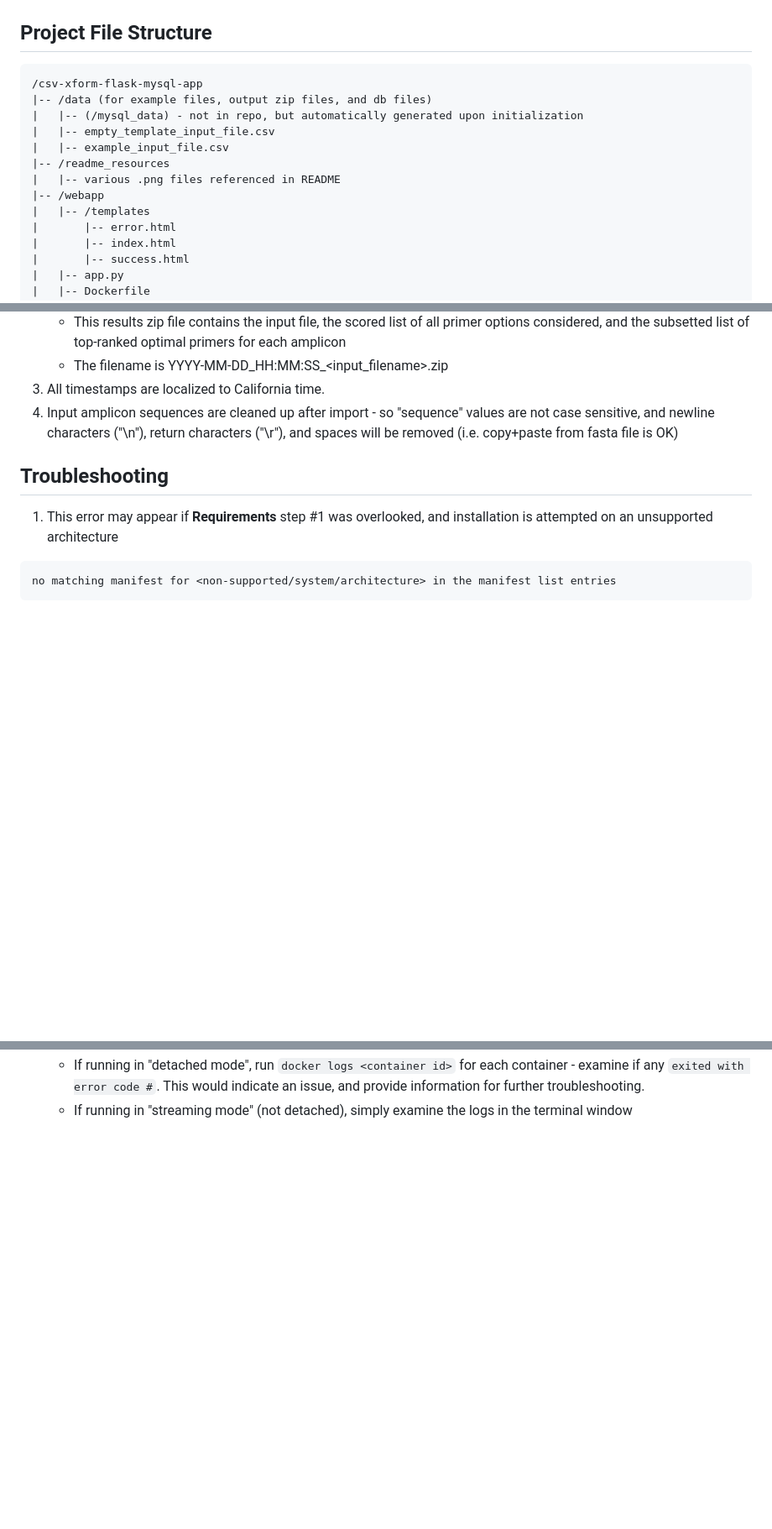
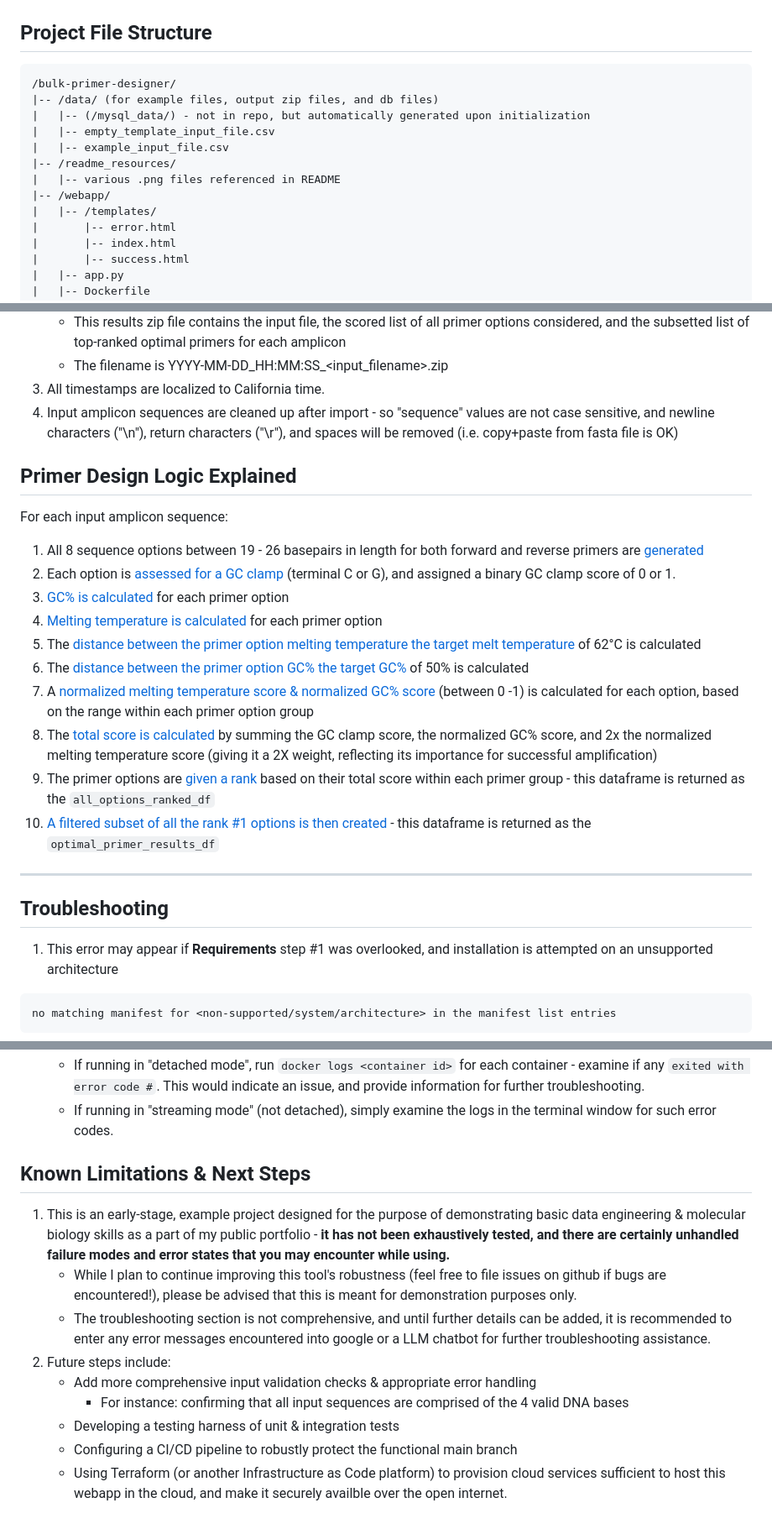
Before and after one commit to ron-yadin/bulk-primer-designer, a Markdown page: README.md, 3 parts joined by grey strips. Shown at 84% size. GitHub-like rendering; blank space fills up the shorter version.

Commit message:
docs: significant updates to README.md, notably 2 new sections - primer design logic explained & known limitations & next steps

````diff
--- a/README.md
+++ b/README.md
@@ -19,15 +19,15 @@
 ___
 ## Project File Structure
 ```
-/csv-xform-flask-mysql-app
-|-- /data (for example files, output zip files, and db files)
-|   |-- (/mysql_data) - not in repo, but automatically generated upon initialization
+/bulk-primer-designer/
+|-- /data/ (for example files, output zip files, and db files)
+|   |-- (/mysql_data/) - not in repo, but automatically generated upon initialization
 |   |-- empty_template_input_file.csv
 |   |-- example_input_file.csv
-|-- /readme_resources
+|-- /readme_resources/
 |   |-- various .png files referenced in README
-|-- /webapp
-|   |-- /templates
+|-- /webapp/
+|   |-- /templates/
 |       |-- error.html
 |       |-- index.html
 |       |-- success.html
@@ -106,6 +108,20 @@ ___
     - The filename is YYYY-MM-DD_HH:MM:SS_\<input_filename\>.zip
 1. All timestamps are localized to California time.
 1. Input amplicon sequences are cleaned up after import - so "sequence" values are not case sensitive, and newline characters ("\n"), return characters ("\r"), and spaces will be removed (i.e. copy+paste from fasta file is OK)
+## Primer Design Logic Explained
+For each input amplicon sequence:
+1. All 8 sequence options between 19 - 26 basepairs in length for both forward and reverse primers are [generated](https://github.com/ron-yadin/bulk-primer-designer/blob/324d8cba0c0c37ebfb4c4c1c5b5ed1cbadd1373b/webapp/primer_designer.py#L161)
+1. Each option is [assessed for a GC clamp](https://github.com/ron-yadin/bulk-primer-designer/blob/324d8cba0c0c37ebfb4c4c1c5b5ed1cbadd1373b/webapp/primer_designer.py#L221) (terminal C or G), and assigned a binary GC clamp score of 0 or 1.
+1. [GC% is calculated](https://github.com/ron-yadin/bulk-primer-designer/blob/324d8cba0c0c37ebfb4c4c1c5b5ed1cbadd1373b/webapp/primer_designer.py#L230) for each primer option
+1. [Melting temperature is calculated](https://github.com/ron-yadin/bulk-primer-designer/blob/324d8cba0c0c37ebfb4c4c1c5b5ed1cbadd1373b/webapp/primer_designer.py#L236C10-L236C10) for each primer option
+1. The [distance between the primer option melting temperature the target melt temperature](https://github.com/ron-yadin/bulk-primer-designer/blob/324d8cba0c0c37ebfb4c4c1c5b5ed1cbadd1373b/webapp/primer_designer.py#L240) of 62°C is calculated
+1. The [distance between the primer option GC% the target GC%](https://github.com/ron-yadin/bulk-primer-designer/blob/324d8cba0c0c37ebfb4c4c1c5b5ed1cbadd1373b/webapp/primer_designer.py#L241) of 50% is calculated
+1. A [normalized melting temperature score & normalized GC% score](https://github.com/ron-yadin/bulk-primer-designer/blob/324d8cba0c0c37ebfb4c4c1c5b5ed1cbadd1373b/webapp/primer_designer.py#L265-L271) (between 0 -1) is calculated for each option, based on the range within each primer option group
+1. The [total score is calculated](https://github.com/ron-yadin/bulk-primer-designer/blob/324d8cba0c0c37ebfb4c4c1c5b5ed1cbadd1373b/webapp/primer_designer.py#L273) by summing the GC clamp score, the normalized GC% score, and 2x the normalized melting temperature score (giving it a 2X weight, reflecting its importance for successful amplification)
+1. The primer options are [given a rank](https://github.com/ron-yadin/bulk-primer-designer/blob/324d8cba0c0c37ebfb4c4c1c5b5ed1cbadd1373b/webapp/primer_designer.py#L285) based on their total score within each primer group - this dataframe is returned as the ```all_options_ranked_df```
+1. [A filtered subset of all the rank #1 options is then created](https://github.com/ron-yadin/bulk-primer-designer/blob/324d8cba0c0c37ebfb4c4c1c5b5ed1cbadd1373b/webapp/primer_designer.py#L307) - this dataframe is returned as the ```optimal_primer_results_df```
+
+___
 ## Troubleshooting
 1. This error may appear if <b>Requirements</b> step  #1 was overlooked, and installation is attempted on an unsupported architecture
  ```
@@ -121,3 +137,14 @@ Failed to load /Users/<username>/repos/bulk-primer-designer/.env: open /Users/<u
 ![nominal docker ps screenshot](./readme_resources/primer-designer-nominal-docker-ps.png)
     - If running in "detached mode", run ```docker logs <container id>``` for each container - examine if any ```exited with error code #```. This would indicate an issue, and provide information for further troubleshooting.
-    - If running in "streaming mode" (not detached), simply examine the logs in the terminal window
+    - If running in "streaming mode" (not detached), simply examine the logs in the terminal window for such error codes.
+
+## Known Limitations & Next Steps
+1. This is an early-stage, example project designed for the purpose of demonstrating basic data engineering & molecular biology skills as a part of my public portfolio - <b>it has not been exhaustively tested, and there are certainly unhandled failure modes and error states that you may encounter while using. </b>
+    - While I plan to continue improving this tool's robustness (feel free to file issues on github if bugs are encountered!), please be advised that this is meant for demonstration purposes only.
+    - The troubleshooting section is not comprehensive, and until further details can be added, it is recommended to enter any error messages encountered into google or a LLM chatbot for further troubleshooting assistance.
+1. Future steps include:
+    - Add more comprehensive input validation checks & appropriate error handling
+        - For instance: confirming that all input sequences are comprised of the 4 valid DNA bases
+    - Developing a testing harness of unit & integration tests
+    - Configuring a CI/CD pipeline to robustly protect the functional main branch
+    - Using Terraform (or another Infrastructure as Code platform) to provision cloud services sufficient to host this webapp in the cloud, and make it securely availble over the open internet.
````
Also changed, not shown: other parts of README.md (+15 -13 lines).
